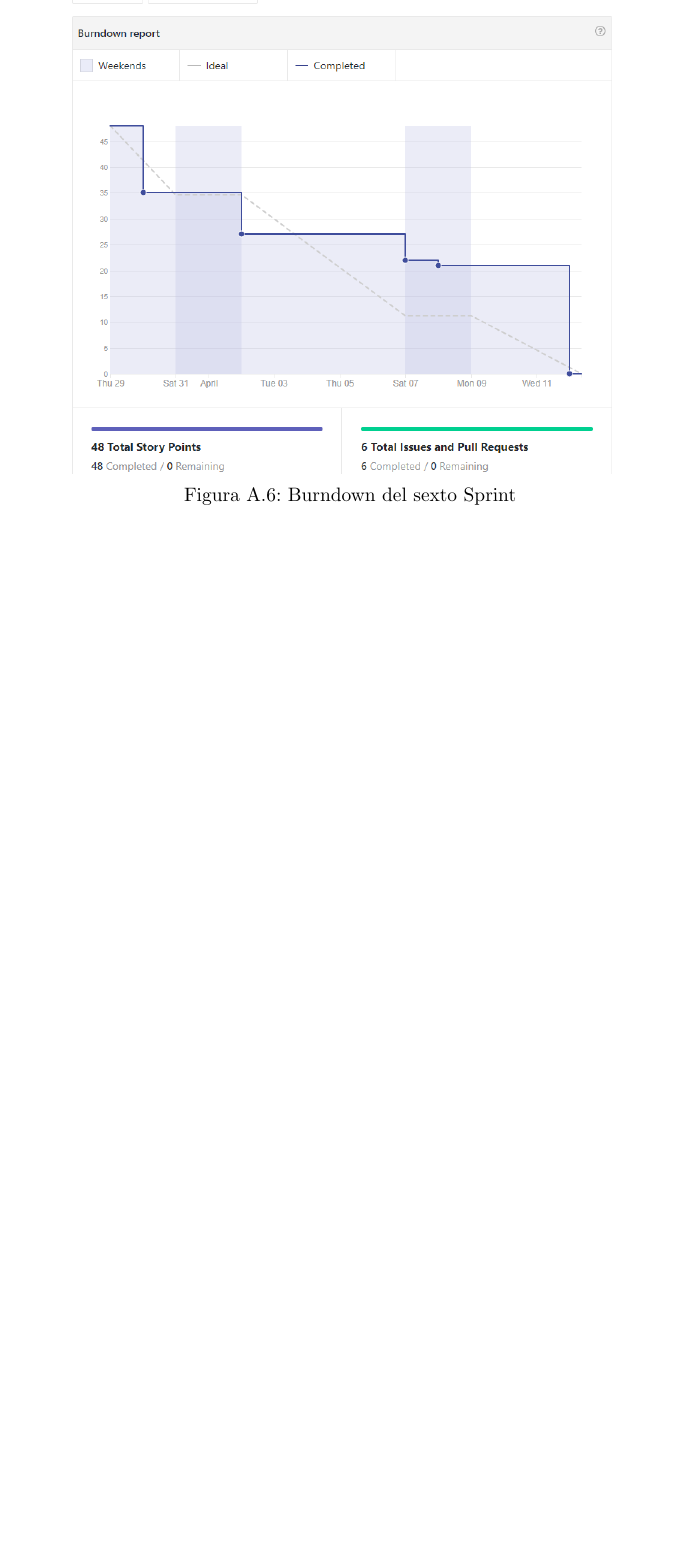
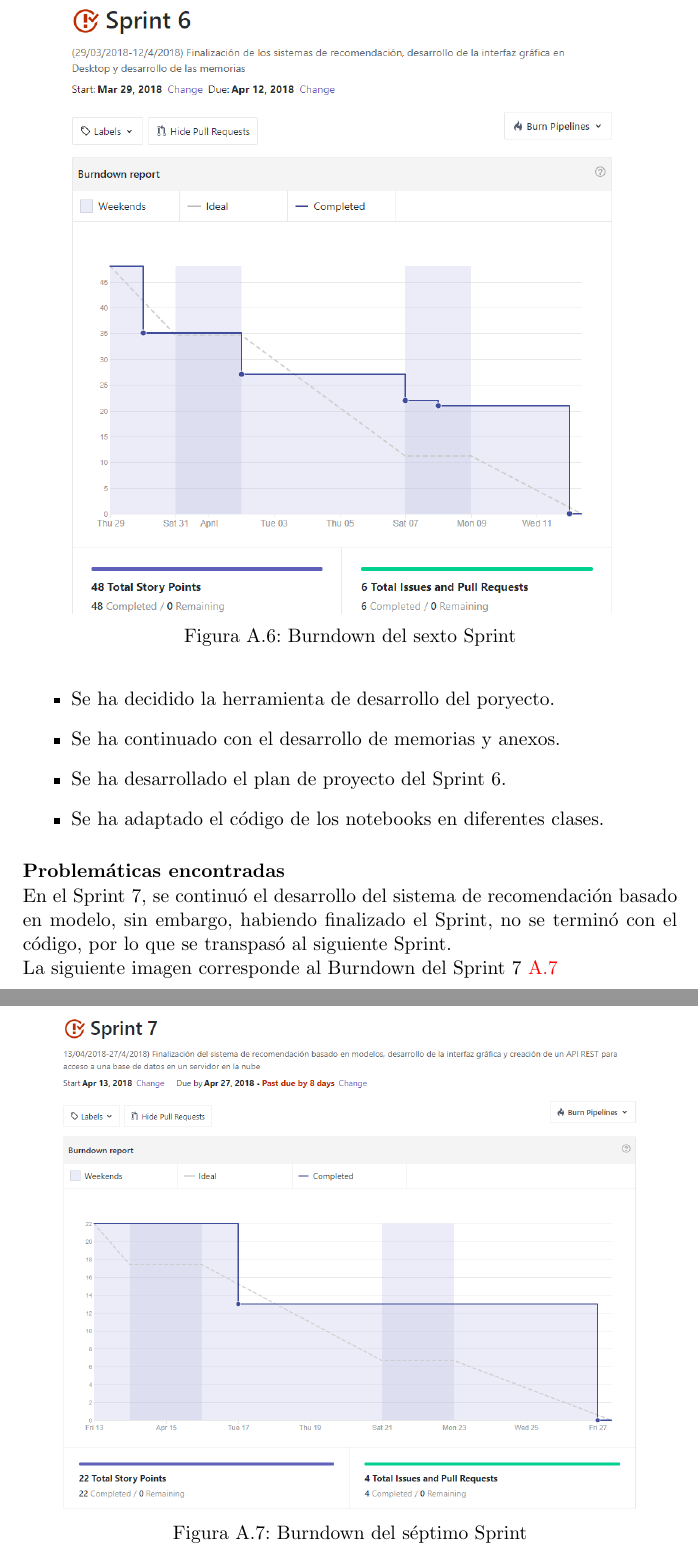
Before and after one commit to ClaraPalacios/TFG-Sistema_de_recomendacion_Asignaturas_Optativas, a LaTeX book (Documentacion/Latex/Memorias y Anexos/anexos.tex, which reads Documentacion/Latex/Memorias y Anexos/tex/A_Plan_proyecto.tex): part of page 11 of 16 before the commit and two parts of pages 11 and 12 of 17 after it, the two joined at a grey line, cut so that both start at the same text, the shorter picture padded with empty space. Compiled offline with pdfLaTeX.

Commit message:
#37 desarrollo del plan de proyectos
Desarrollo del plan de proyectos del sprint 7

```diff
--- a/Documentacion/Latex/Memorias y Anexos/tex/A_Plan_proyecto.tex
+++ b/Documentacion/Latex/Memorias y Anexos/tex/A_Plan_proyecto.tex
@@ -129,0 +136,16 @@ Por ello:
+\begin{itemize}
+\item Se ha decidido la herramienta de desarrollo del poryecto.
+\item Se ha continuado con el desarrollo de memorias y anexos.
+\item Se ha desarrollado el plan de proyecto del Sprint 6.
+\item Se ha adaptado el código de los notebooks en diferentes clases.
+
+\end{itemize}
+\textbf{Problemáticas encontradas}\\En el Sprint 7, se continuó el desarrollo del sistema de recomendación basado en modelo, sin embargo, habiendo finalizado el Sprint, no se terminó con el código, por lo que se transpasó al  siguiente Sprint.
+ \\La siguiente imagen corresponde al Burndown del Sprint 7~\ref{fig:A.2.7}
+\begin{figure}[h]
+\centering
+\includegraphics[width=0.90\textwidth]{Sprint_7}
+\caption{Burndown del séptimo Sprint}
+\label{fig:A.2.7}
+\end{figure}
+\\
```
Also changed, not shown: Documentacion/Latex/Memorias y Anexos/anexos.pdf, Documentacion/Latex/Memorias y Anexos/img/Sprint_7.PNG (added), Documentacion/Latex/Memorias y Anexos/tex/A_Plan_proyecto.tex (6 more changed lines).
